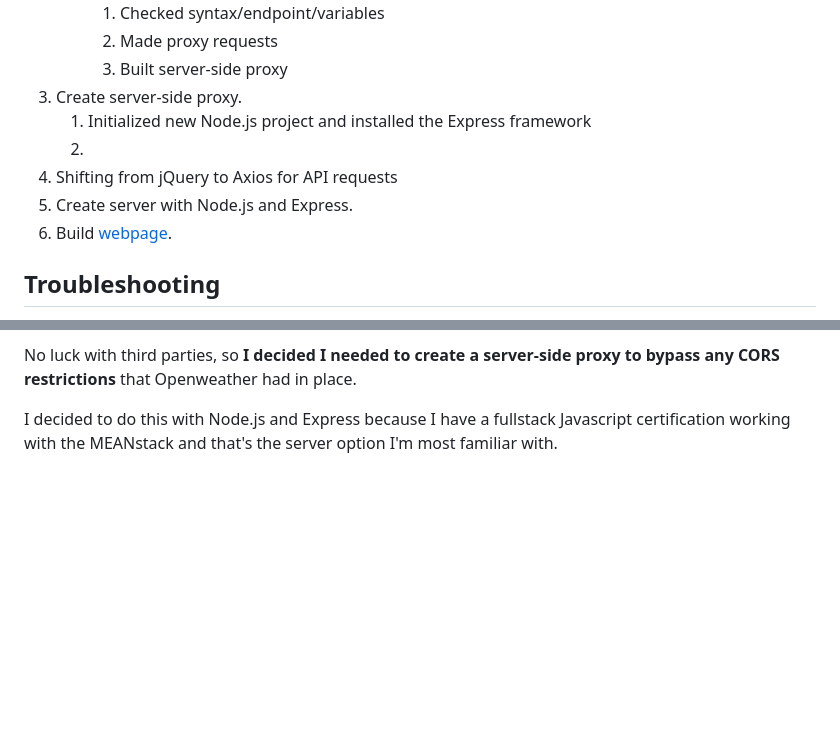
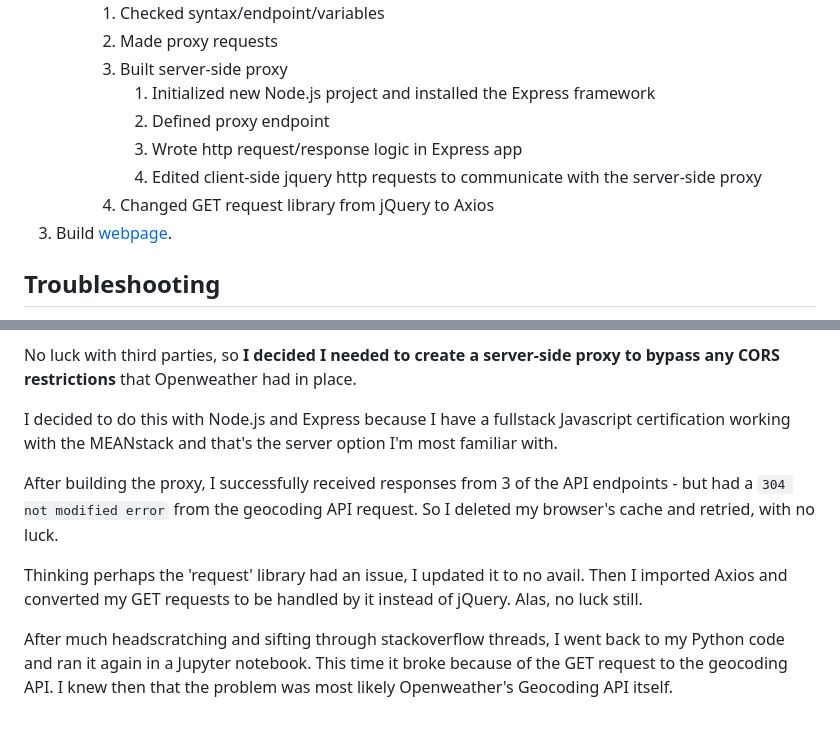
Before and after one commit to phillipashford/weather-tracker, a Markdown page: README.md, 2 parts joined by grey strips. Rendered like a GitHub page; blank space fills up the shorter version.

```diff
--- a/README.md
+++ b/README.md
@@ -76,11 +76,11 @@ ___
         1. Checked syntax/endpoint/variables
         1. Made proxy requests
         1. Built server-side proxy
-1. Create server-side proxy.
-    1. Initialized new Node.js project and installed the Express framework
-    1.
-1. Shifting from jQuery to Axios for API requests
-1. Create server with Node.js and Express.
+            1. Initialized new Node.js project and installed the Express framework
+            1. Defined proxy endpoint
+            1. Wrote http request/response logic in Express app
+            1. Edited client-side jquery http requests to communicate with the server-side proxy
+        1. Changed GET request library from jQuery to Axios
 1. Build [webpage](https://github.com/phillipashford/weather-tracker/blob/main/index.html).
 
 
@@ -135,3 +135,9 @@ And everything checked out. Since, as I mentioned above, the request to this sam
 No luck with third parties, so **I decided I needed to create a server-side proxy to bypass any CORS restrictions** that Openweather had in place.
 
 I decided to do this with Node.js and Express because I have a fullstack Javascript certification working with the MEANstack and that's the server option I'm most familiar with.
+
+After building the proxy, I successfully received responses from 3 of the API endpoints - but had a `304 not modified error` from the geocoding API request. So I deleted my browser's cache and retried, with no luck.
+
+Thinking perhaps the 'request' library had an issue, I updated it to no avail. Then I imported Axios and converted my GET requests to be handled by it instead of jQuery. Alas, no luck still.
+
+After much headscratching and sifting through stackoverflow threads, I went back to my Python code and ran it again in a Jupyter notebook. This time it broke because of the GET request to the geocoding API. I knew then that the problem was most likely Openweather's Geocoding API itself.
```
